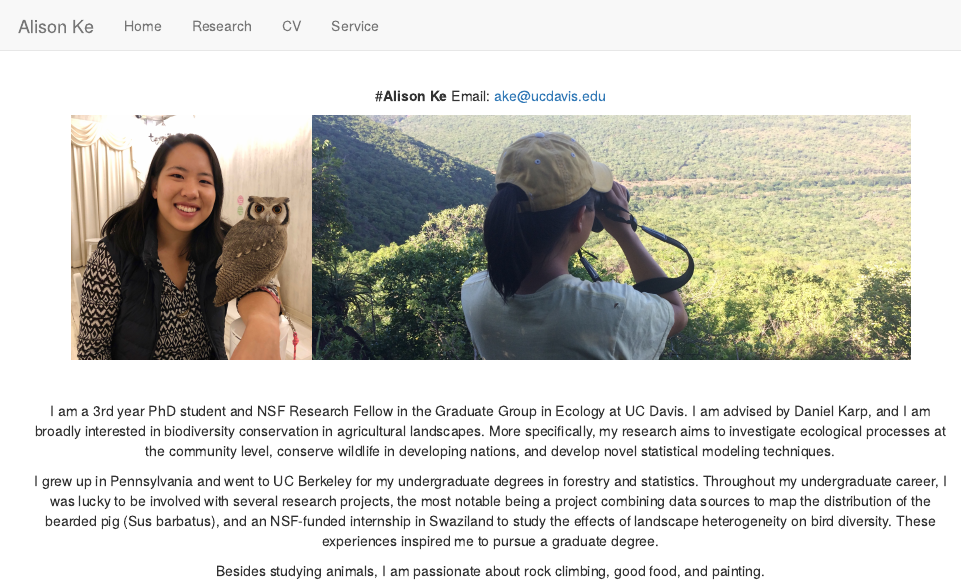
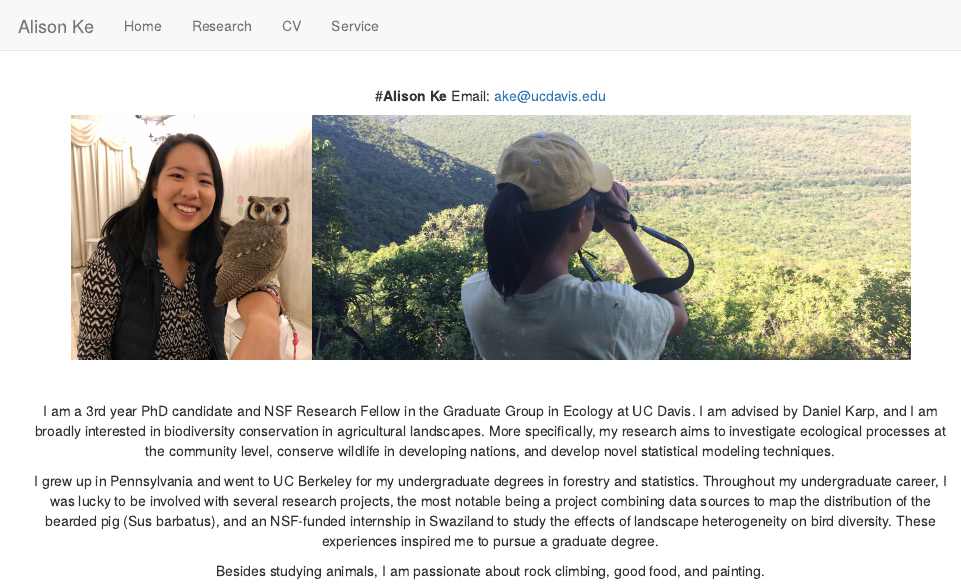
Before and after one commit to alisonke/alisonke.github.io, an R Markdown document (index.Rmd): the page in a window 1100 px wide, from its top. Rendered offline with R 4.5, knitr and Pandoc, with nearby package versions.

Commit message:
candidacy

```diff
--- a/index.Rmd
+++ b/index.Rmd
@@ -12,7 +12,7 @@ Email: ake@ucdavis.edu
 
 <br>
 
-I am a 3rd year PhD student and NSF Research Fellow in the Graduate Group in Ecology at UC Davis. I am advised by Daniel Karp, and I am broadly interested in biodiversity conservation in agricultural landscapes. More specifically, my research aims to investigate ecological processes at the community level, conserve wildlife in developing nations, and develop novel statistical modeling techniques.
+I am a 3rd year PhD candidate and NSF Research Fellow in the Graduate Group in Ecology at UC Davis. I am advised by Daniel Karp, and I am broadly interested in biodiversity conservation in agricultural landscapes. More specifically, my research aims to investigate ecological processes at the community level, conserve wildlife in developing nations, and develop novel statistical modeling techniques.
 
 I grew up in Pennsylvania and went to UC Berkeley for my undergraduate degrees in forestry and statistics. Throughout my undergraduate career, I was lucky to be involved with several research projects, the most notable being a project combining data sources to map the distribution of the bearded pig (Sus barbatus), and an NSF-funded internship in Swaziland to study the effects of landscape heterogeneity on bird diversity. These experiences inspired me to pursue a graduate degree.
 
```
